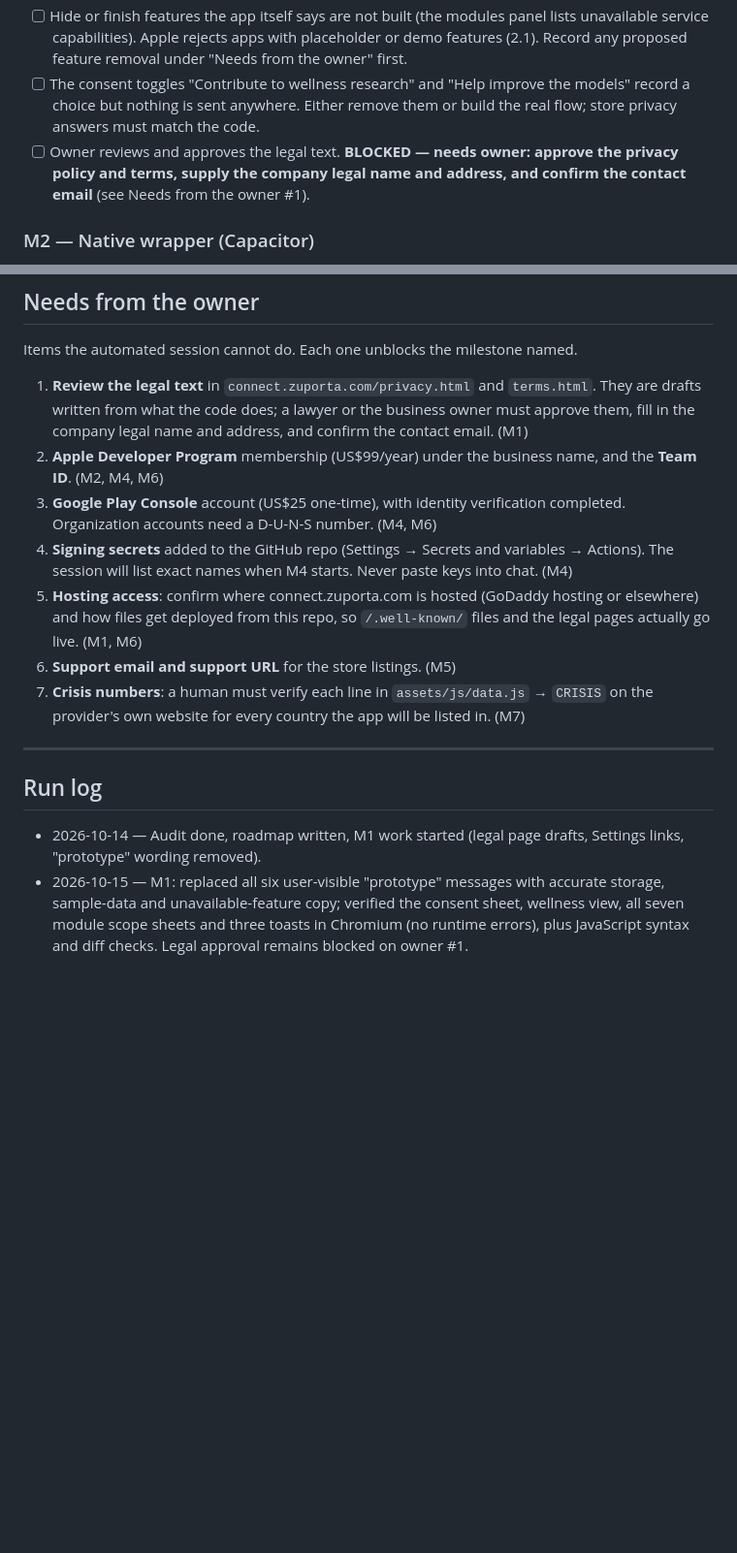
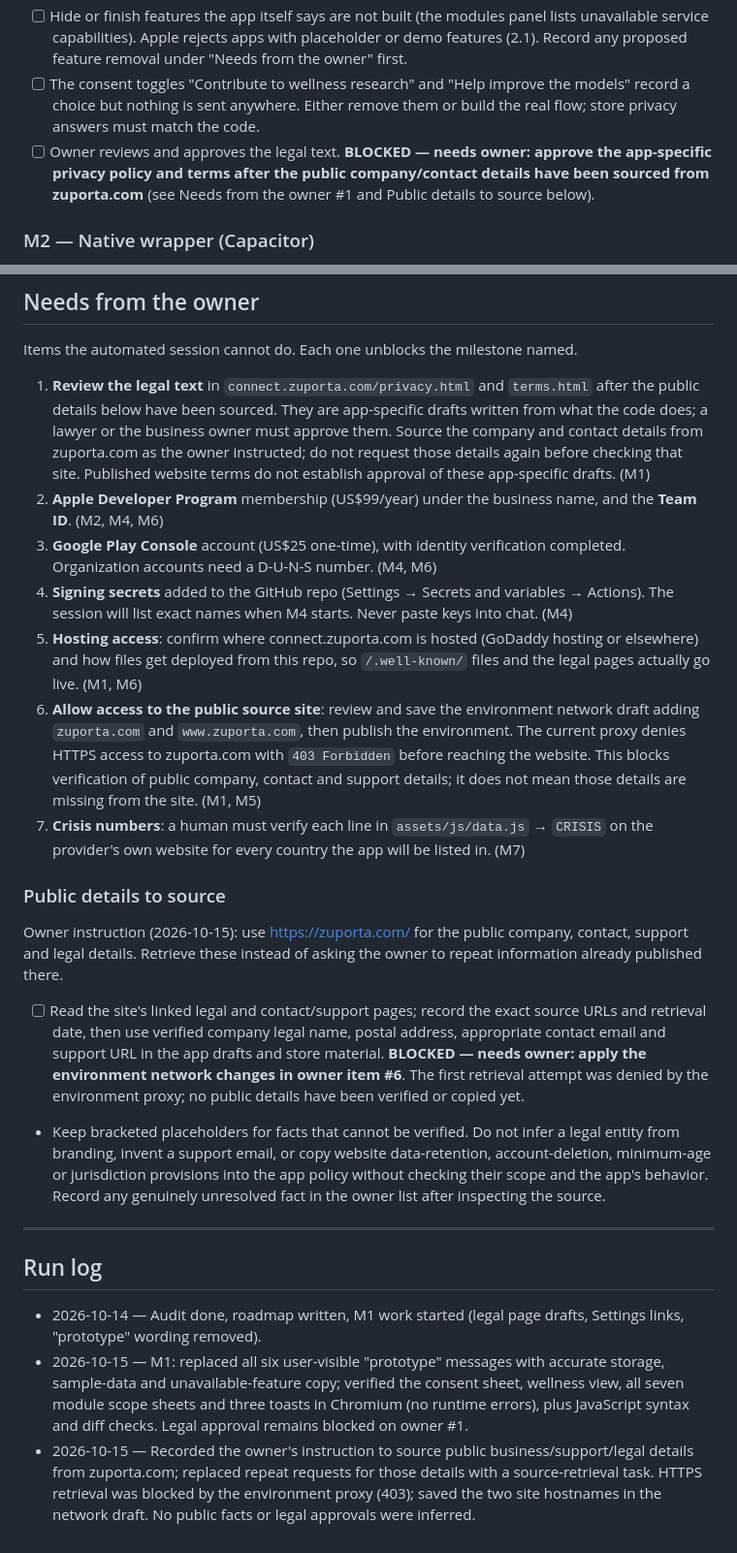
Before and after one commit to SClassIndustries/connect.zuporta, a Markdown page: STORE_READINESS.md, 2 parts joined by grey strips. Shown at 97% size. Drawn GitHub-style; blank space fills up the shorter version.

Commit message:
Source public business details from zuporta.com

```diff
--- a/STORE_READINESS.md
+++ b/STORE_READINESS.md
@@ -50,7 +50,7 @@ Status legend: `[ ]` todo · `[~]` in progress · `[x]` done · `BLOCKED` waitin
 - [x] Remove the remaining user-visible "prototype" wording: `app.js` consent sheet, wellness view, modules panel, and booking/program/membership toasts. Retain clear sample-data and unavailable-feature disclosures.
 - [ ] Hide or finish features the app itself says are not built (the modules panel lists unavailable service capabilities). Apple rejects apps with placeholder or demo features (2.1). Record any proposed feature removal under "Needs from the owner" first.
 - [ ] The consent toggles "Contribute to wellness research" and "Help improve the models" record a choice but nothing is sent anywhere. Either remove them or build the real flow; store privacy answers must match the code.
-- [ ] Owner reviews and approves the legal text. **BLOCKED — needs owner: approve the privacy policy and terms, supply the company legal name and address, and confirm the contact email** (see Needs from the owner #1).
+- [ ] Owner reviews and approves the legal text. **BLOCKED — needs owner: approve the app-specific privacy policy and terms after the public company/contact details have been sourced from zuporta.com** (see Needs from the owner #1 and Public details to source below).
 
 ### M2 — Native wrapper (Capacitor)
 - [ ] Add `package.json`, `capacitor.config.json` (app id `com.zuporta.plus`, web dir `connect.zuporta.com`).
@@ -99,13 +99,22 @@ Status legend: `[ ]` todo · `[~]` in progress · `[x]` done · `BLOCKED` waitin
 
 Items the automated session cannot do. Each one unblocks the milestone named.
 
-1. **Review the legal text** in `connect.zuporta.com/privacy.html` and `terms.html`. They are drafts written from what the code does; a lawyer or the business owner must approve them, fill in the company legal name and address, and confirm the contact email. (M1)
+1. **Review the legal text** in `connect.zuporta.com/privacy.html` and `terms.html` after the public details below have been sourced. They are app-specific drafts written from what the code does; a lawyer or the business owner must approve them. Source the company and contact details from zuporta.com as the owner instructed; do not request those details again before checking that site. Published website terms do not establish approval of these app-specific drafts. (M1)
 2. **Apple Developer Program** membership (US$99/year) under the business name, and the **Team ID**. (M2, M4, M6)
 3. **Google Play Console** account (US$25 one-time), with identity verification completed. Organization accounts need a D-U-N-S number. (M4, M6)
 4. **Signing secrets** added to the GitHub repo (Settings → Secrets and variables → Actions). The session will list exact names when M4 starts. Never paste keys into chat. (M4)
 5. **Hosting access**: confirm where connect.zuporta.com is hosted (GoDaddy hosting or elsewhere) and how files get deployed from this repo, so `/.well-known/` files and the legal pages actually go live. (M1, M6)
-6. **Support email and support URL** for the store listings. (M5)
+6. **Allow access to the public source site**: review and save the environment network draft adding `zuporta.com` and `www.zuporta.com`, then publish the environment. The current proxy denies HTTPS access to zuporta.com with `403 Forbidden` before reaching the website. This blocks verification of public company, contact and support details; it does not mean those details are missing from the site. (M1, M5)
 7. **Crisis numbers**: a human must verify each line in `assets/js/data.js` → `CRISIS` on the provider's own website for every country the app will be listed in. (M7)
+
+### Public details to source
+
+Owner instruction (2026-10-15): use https://zuporta.com/ for the public
+company, contact, support and legal details. Retrieve these instead of
+asking the owner to repeat information already published there.
+
+- [ ] Read the site's linked legal and contact/support pages; record the exact source URLs and retrieval date, then use verified company legal name, postal address, appropriate contact email and support URL in the app drafts and store material. **BLOCKED — needs owner: apply the environment network changes in owner item #6**. The first retrieval attempt was denied by the environment proxy; no public details have been verified or copied yet.
+- Keep bracketed placeholders for facts that cannot be verified. Do not infer a legal entity from branding, invent a support email, or copy website data-retention, account-deletion, minimum-age or jurisdiction provisions into the app policy without checking their scope and the app's behavior. Record any genuinely unresolved fact in the owner list after inspecting the source.
 
 ---
 
@@ -113,3 +122,4 @@ Items the automated session cannot do. Each one unblocks the milestone named.
 
 - 2026-10-14 — Audit done, roadmap written, M1 work started (legal page drafts, Settings links, "prototype" wording removed).
 - 2026-10-15 — M1: replaced all six user-visible "prototype" messages with accurate storage, sample-data and unavailable-feature copy; verified the consent sheet, wellness view, all seven module scope sheets and three toasts in Chromium (no runtime errors), plus JavaScript syntax and diff checks. Legal approval remains blocked on owner #1.
+- 2026-10-15 — Recorded the owner's instruction to source public business/support/legal details from zuporta.com; replaced repeat requests for those details with a source-retrieval task. HTTPS retrieval was blocked by the environment proxy (403); saved the two site hostnames in the network draft. No public facts or legal approvals were inferred.
```
